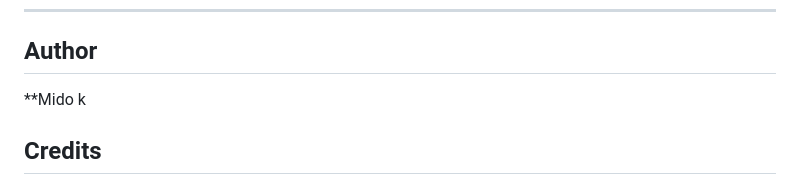
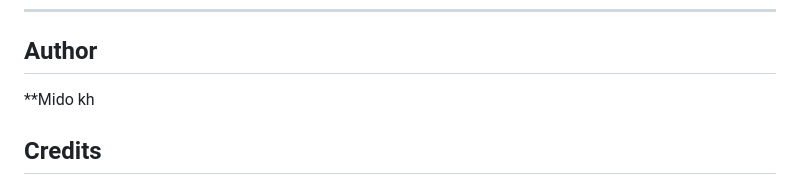
Before and after one commit to midokhaled70/Dashboard, a Markdown page: README.md, the part around the change. GitHub-like rendering.

```diff
--- a/README.md
+++ b/README.md
@@ -130,7 +130,7 @@ loadMoreBtn.addEventListener("click", () => {
 
 ---
 ## Author
-**Mido k
+**Mido kh
 ## Credits
 
 * **Fonts:** [Be Vietnam Pro](https://fonts.google.com/specimen/Be+Vietnam+Pro) by Google Fonts
```
